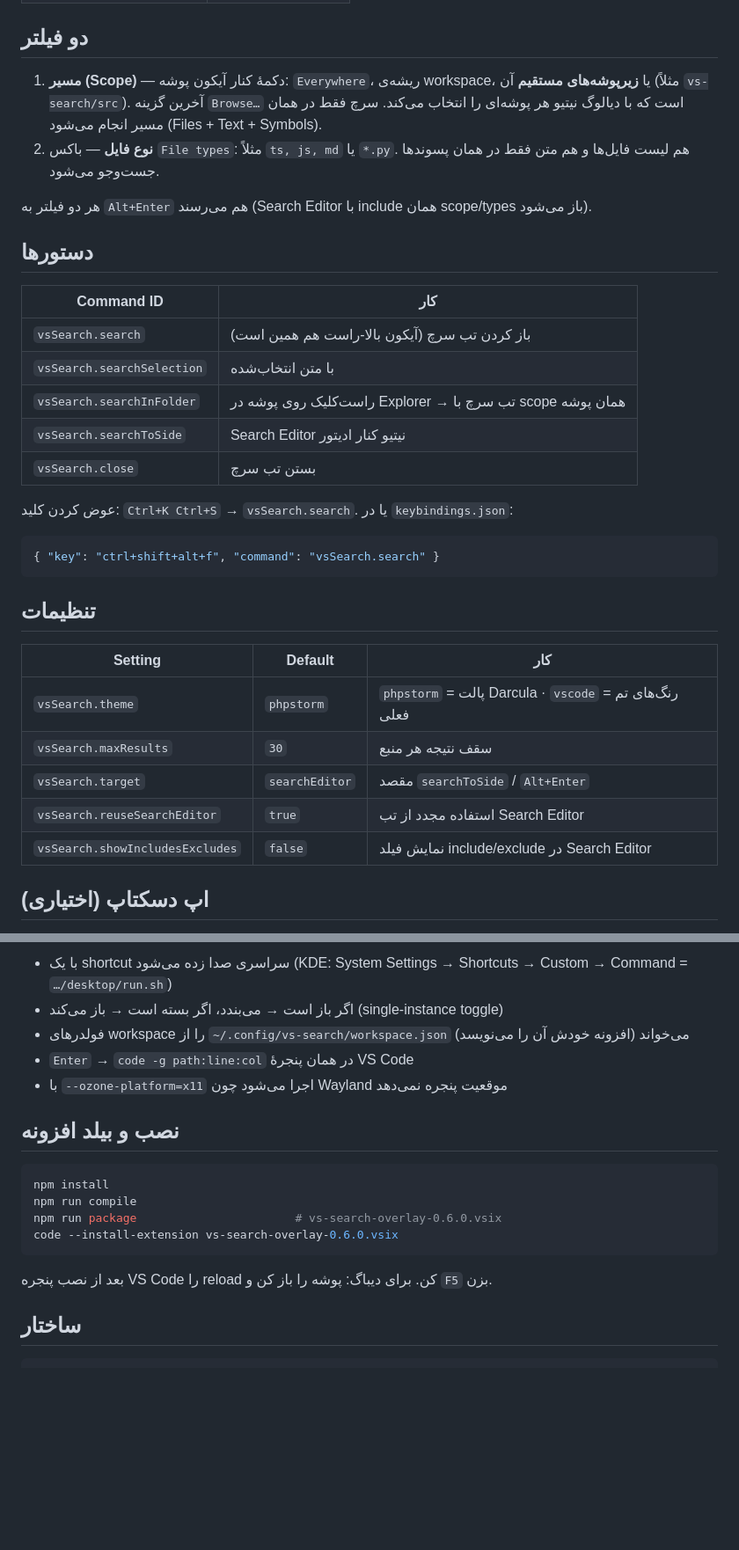
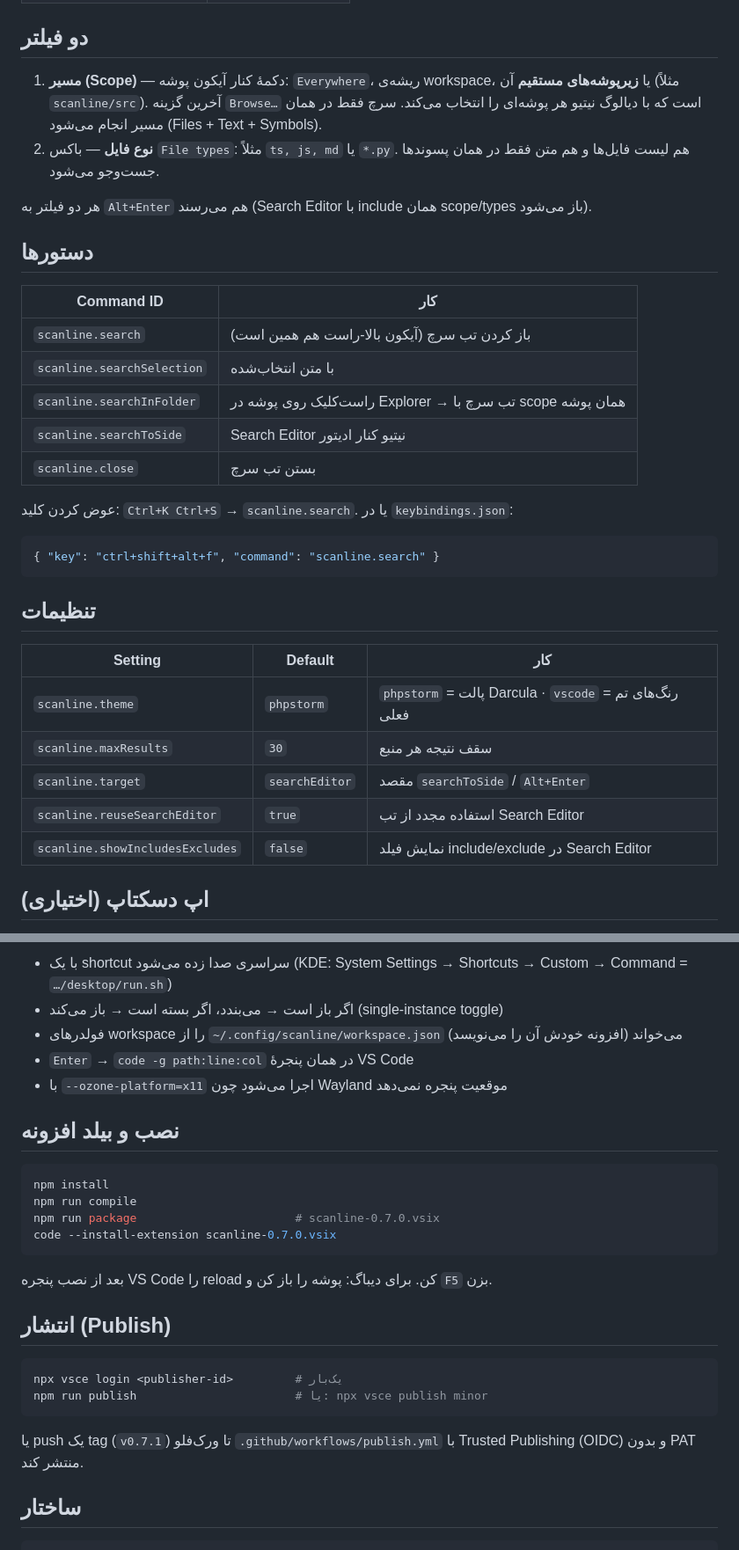
Before and after one commit to cs-esmaeili/scanline, a Markdown page: README.md, 2 parts joined by grey strips. Shown at 88% size. GitHub-like rendering; blank space fills up the shorter version.

````diff
--- a/README.md
+++ b/README.md
@@ -23,7 +39,7 @@
 
 ## دو فیلتر
 
-1. **مسیر (Scope)** — دکمهٔ کنار آیکون پوشه: `Everywhere`، ریشه‌ی workspace، یا **زیرپوشه‌های مستقیم** آن (مثلاً `vs-search/src`). آخرین گزینه `Browse…` است که با دیالوگ نیتیو هر پوشه‌ای را انتخاب می‌کند. سرچ فقط در همان مسیر انجام می‌شود (Files + Text + Symbols).
+1. **مسیر (Scope)** — دکمهٔ کنار آیکون پوشه: `Everywhere`، ریشه‌ی workspace، یا **زیرپوشه‌های مستقیم** آن (مثلاً `scanline/src`). آخرین گزینه `Browse…` است که با دیالوگ نیتیو هر پوشه‌ای را انتخاب می‌کند. سرچ فقط در همان مسیر انجام می‌شود (Files + Text + Symbols).
 2. **نوع فایل** — باکس `File types`: مثلاً `ts, js, md` یا `*.py`. هم لیست فایل‌ها و هم متن فقط در همان پسوندها جست‌وجو می‌شود.
 
 هر دو فیلتر به `Alt+Enter` هم می‌رسند (Search Editor با include همان scope/types باز می‌شود).
@@ -32,27 +48,27 @@
 
 | Command ID | کار |
 | --- | --- |
-| `vsSearch.search` | باز کردن تب سرچ (آیکون بالا-راست هم همین است) |
-| `vsSearch.searchSelection` | با متن انتخاب‌شده |
-| `vsSearch.searchInFolder` | راست‌کلیک روی پوشه در Explorer → تب سرچ با scope همان پوشه |
-| `vsSearch.searchToSide` | Search Editor نیتیو کنار ادیتور |
-| `vsSearch.close` | بستن تب سرچ |
+| `scanline.search` | باز کردن تب سرچ (آیکون بالا-راست هم همین است) |
+| `scanline.searchSelection` | با متن انتخاب‌شده |
+| `scanline.searchInFolder` | راست‌کلیک روی پوشه در Explorer → تب سرچ با scope همان پوشه |
+| `scanline.searchToSide` | Search Editor نیتیو کنار ادیتور |
+| `scanline.close` | بستن تب سرچ |
 
-عوض کردن کلید: `Ctrl+K Ctrl+S` → `vsSearch.search`. یا در `keybindings.json`:
+عوض کردن کلید: `Ctrl+K Ctrl+S` → `scanline.search`. یا در `keybindings.json`:
 
 ```json
-{ "key": "ctrl+shift+alt+f", "command": "vsSearch.search" }
+{ "key": "ctrl+shift+alt+f", "command": "scanline.search" }
 ```
 
 ## تنظیمات
 
 | Setting | Default | کار |
 | --- | --- | --- |
-| `vsSearch.theme` | `phpstorm` | `phpstorm` = پالت Darcula · `vscode` = رنگ‌های تم فعلی |
-| `vsSearch.maxResults` | `30` | سقف نتیجه هر منبع |
-| `vsSearch.target` | `searchEditor` | مقصد `searchToSide` / `Alt+Enter` |
-| `vsSearch.reuseSearchEditor` | `true` | استفاده مجدد از تب Search Editor |
-| `vsSearch.showIncludesExcludes` | `false` | نمایش فیلد include/exclude در Search Editor |
+| `scanline.theme` | `phpstorm` | `phpstorm` = پالت Darcula · `vscode` = رنگ‌های تم فعلی |
+| `scanline.maxResults` | `30` | سقف نتیجه هر منبع |
+| `scanline.target` | `searchEditor` | مقصد `searchToSide` / `Alt+Enter` |
+| `scanline.reuseSearchEditor` | `true` | استفاده مجدد از تب Search Editor |
+| `scanline.showIncludesExcludes` | `false` | نمایش فیلد include/exclude در Search Editor |
 
 ## اپ دسکتاپ (اختیاری)
 
@@ -66,7 +82,7 @@ cd desktop && npm install && ./run.sh
 
 - با یک shortcut سراسری صدا زده می‌شود (KDE: System Settings → Shortcuts → Custom → Command = `…/desktop/run.sh`)
 - اگر باز است → می‌بندد، اگر بسته است → باز می‌کند (single-instance toggle)
-- فولدرهای workspace را از `~/.config/vs-search/workspace.json` می‌خواند (افزونه خودش آن را می‌نویسد)
+- فولدرهای workspace را از `~/.config/scanline/workspace.json` می‌خواند (افزونه خودش آن را می‌نویسد)
 - `Enter` → `code -g path:line:col` در همان پنجرهٔ VS Code
 - با `--ozone-platform=x11` اجرا می‌شود چون Wayland موقعیت پنجره نمی‌دهد
 
@@ -75,11 +91,21 @@ cd desktop && npm install && ./run.sh
 ```bash
 npm install
 npm run compile
-npm run package                       # vs-search-overlay-0.6.0.vsix
-code --install-extension vs-search-overlay-0.6.0.vsix
+npm run package                       # scanline-0.7.0.vsix
+code --install-extension scanline-0.7.0.vsix
 ```
 
 بعد از نصب پنجره VS Code را reload کن. برای دیباگ: پوشه را باز کن و `F5` بزن.
+
+## انتشار (Publish)
+
+```bash
+npx vsce login <publisher-id>         # یک‌بار
+npm run publish                       # یا: npx vsce publish minor
+```
+
+یا push یک tag (`v0.7.1`) تا ورک‌فلو `.github/workflows/publish.yml` با
+Trusted Publishing (OIDC) و بدون PAT منتشر کند.
 
 ## ساختار
 
````
Also changed, not shown: other parts of README.md (+17 -1 lines), CHANGELOG.md (added, +19 -0 lines), media/icon.png (added), 14 other files.
